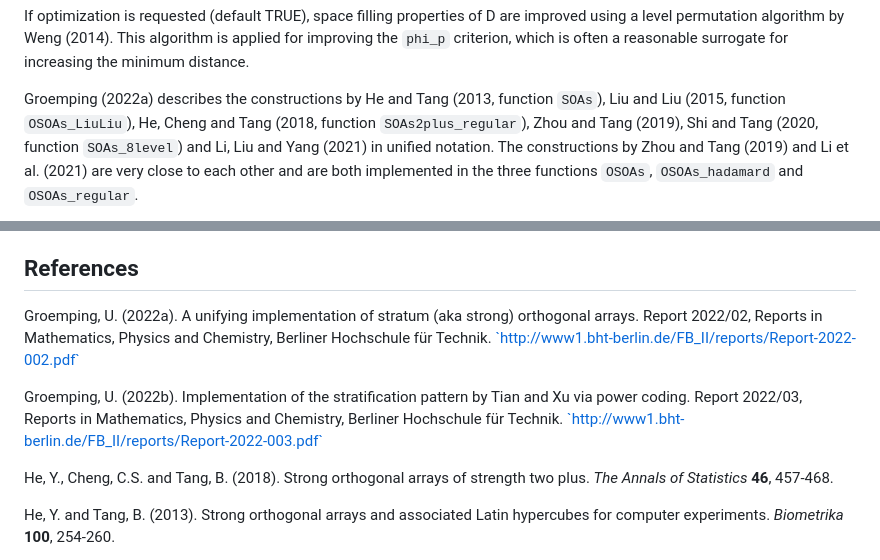
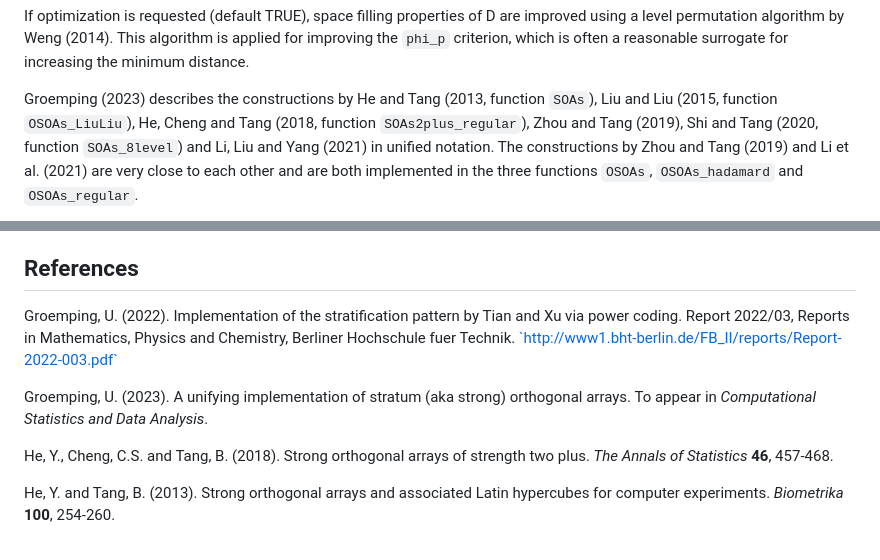
Before and after one commit to bertcarnell/SOAs, a Markdown page: README.md, 2 parts joined by grey strips. Rendered like a GitHub page.

Commit message:
Automatic build of README.md

```diff
--- a/README.md
+++ b/README.md
@@ -55,7 +55,7 @@ algorithm is applied for improving the <code>phi_p</code> criterion,
 which is often a reasonable surrogate for increasing the minimum
 distance.
 
-Groemping (2022a) describes the constructions by He and Tang (2013,
+Groemping (2023) describes the constructions by He and Tang (2013,
 function <code>SOAs</code>), Liu and Liu (2015, function
 <code>OSOAs_LiuLiu</code>), He, Cheng and Tang (2018, function
 <code>SOAs2plus_regular</code>), Zhou and Tang (2019), Shi and Tang
@@ -86,16 +86,15 @@ only (Xiao and Xu 2018).
 ## References
 
 <p>
-Groemping, U. (2022a). A unifying implementation of stratum (aka strong)
-orthogonal arrays. Report 2022/02, Reports in Mathematics, Physics and
-Chemistry, Berliner Hochschule für Technik.
-<a href="http://www1.bht-berlin.de/FB_II/reports/Report-2022-002.pdf">`http://www1.bht-berlin.de/FB_II/reports/Report-2022-002.pdf`</a>
+Groemping, U. (2022). Implementation of the stratification pattern by
+Tian and Xu via power coding. Report 2022/03, Reports in Mathematics,
+Physics and Chemistry, Berliner Hochschule fuer Technik.
+<a href="http://www1.bht-berlin.de/FB_II/reports/Report-2022-003.pdf">`http://www1.bht-berlin.de/FB_II/reports/Report-2022-003.pdf`</a>
 </p>
 <p>
-Groemping, U. (2022b). Implementation of the stratification pattern by
-Tian and Xu via power coding. Report 2022/03, Reports in Mathematics,
-Physics and Chemistry, Berliner Hochschule für Technik.
-<a href="http://www1.bht-berlin.de/FB_II/reports/Report-2022-003.pdf">`http://www1.bht-berlin.de/FB_II/reports/Report-2022-003.pdf`</a>
+Groemping, U. (2023). A unifying implementation of stratum (aka strong)
+orthogonal arrays. To appear in <em>Computational Statistics and Data
+Analysis</em>.
 </p>
 <p>
 He, Y., Cheng, C.S. and Tang, B. (2018). Strong orthogonal arrays of
```
